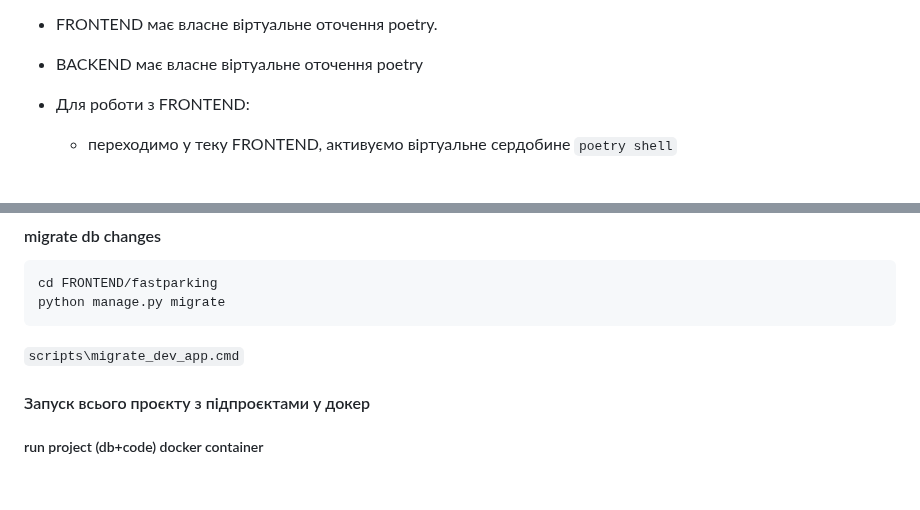
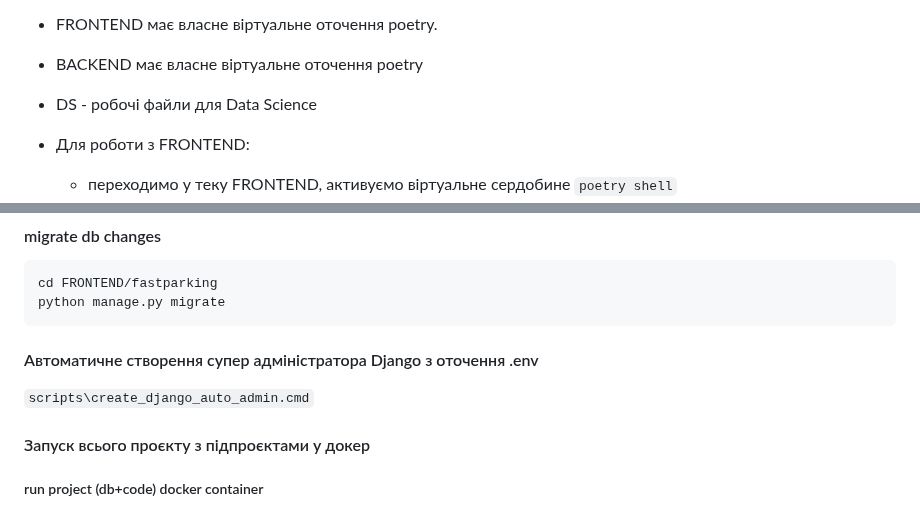
Before and after one commit to AlexanderBgit/PlateN, a Markdown page: README.md, 2 parts joined by grey strips. Rendered like a GitHub page; blank space fills up the shorter version.

````diff
--- a/README.md
+++ b/README.md
@@ -49,6 +50,8 @@ else:
 - FRONTEND має власне віртуальне оточення poetry.
 
 - BACKEND має власне віртуальне оточення poetry
+
+- DS - робочі файли для Data Science
 
 - Для роботи з FRONTEND:
     - переходимо у теку FRONTEND, активуємо віртуальне сердобине `poetry shell`
@@ -98,7 +101,9 @@ cd FRONTEND/fastparking
 python manage.py migrate
 ```
 
-`scripts\migrate_dev_app.cmd`
+#### Автоматичне створення супер адміністратора Django з оточення .env
+
+`scripts\create_django_auto_admin.cmd`
 
 #### Запуск всього проєкту з підпроєктами у докер
 
````
Also changed, not shown: other parts of README.md (+10 -7 lines).
